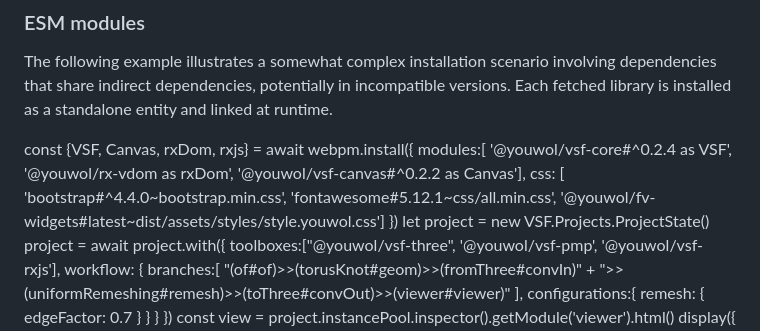
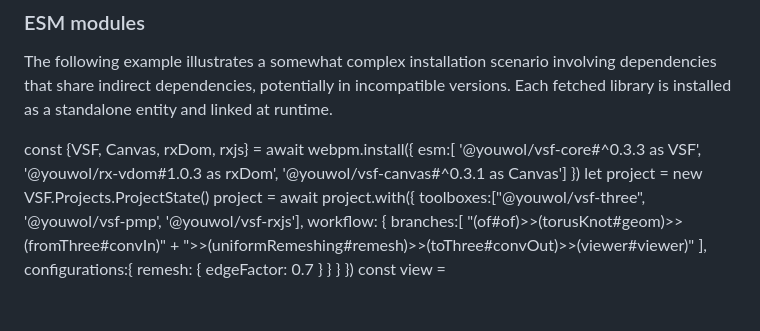
Before and after one commit to w3nest/mkdocs-ts, a Markdown page: mkdocs-ts-doc/assets/tutorials.notebook.import.md, the part around the change. Drawn GitHub-style; blank space fills up the shorter version.

Commit message:
⬆️ [doc-app] Upgrade vs-flow example dependencies

```diff
--- a/mkdocs-ts-doc/assets/tutorials.notebook.import.md
+++ b/mkdocs-ts-doc/assets/tutorials.notebook.import.md
@@ -119,14 +119,10 @@ linked at runtime.
 
 <js-cell cell-id="vs-flow-0">
 const {VSF, Canvas, rxDom, rxjs} = await webpm.install({
-    modules:[
-        '@youwol/vsf-core#^0.2.4 as VSF',
-        '@youwol/rx-vdom as rxDom',
-        '@youwol/vsf-canvas#^0.2.2 as Canvas'],
-    css: [
-        'bootstrap#^4.4.0~bootstrap.min.css',
-        'fontawesome#5.12.1~css/all.min.css',
-        '@youwol/fv-widgets#latest~dist/assets/styles/style.youwol.css']
+    esm:[
+        '@youwol/vsf-core#^0.3.3 as VSF',
+        '@youwol/rx-vdom#1.0.3 as rxDom',
+        '@youwol/vsf-canvas#^0.3.1 as Canvas']
 })
 let project = new VSF.Projects.ProjectState()
 project = await project.with({
```
